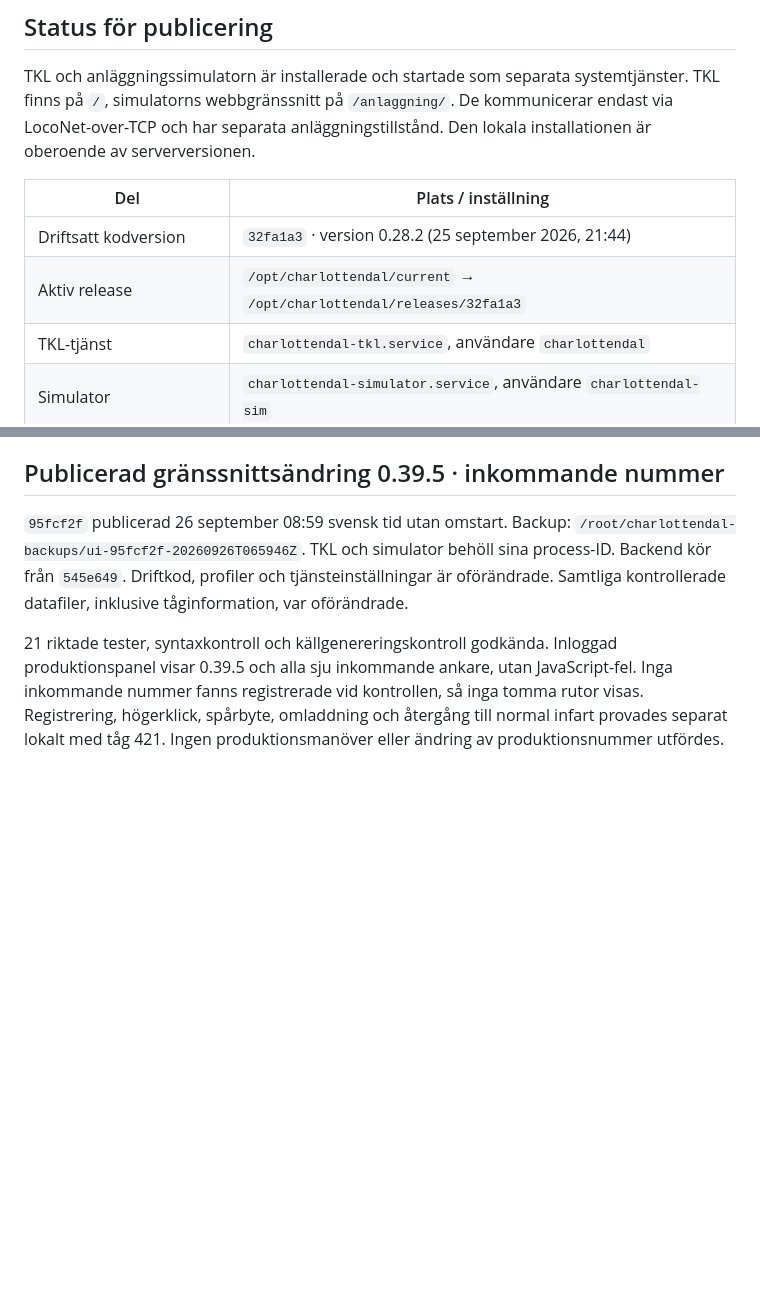
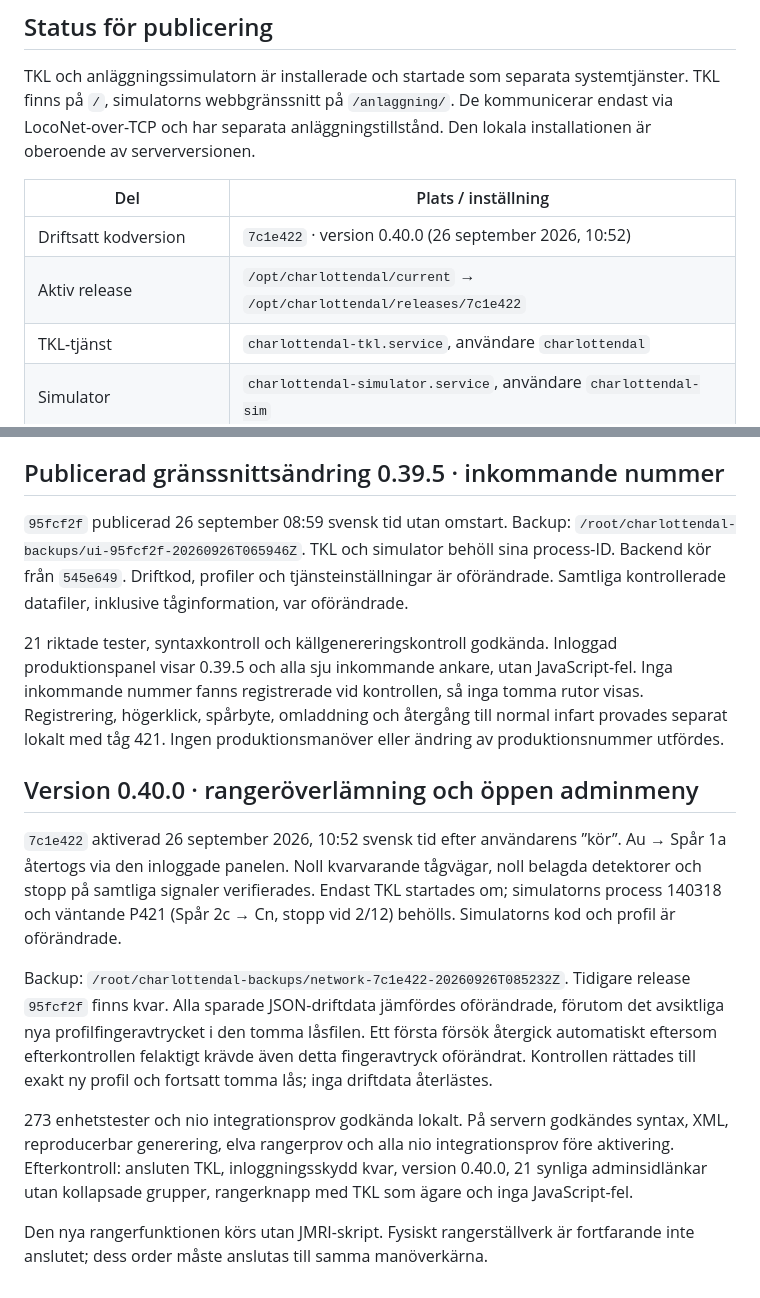
Before and after one commit to beahead-ab/cda-tkl, a Markdown page: docs/drift.md, 2 parts joined by grey strips. Rendered like a GitHub page; blank space fills up the shorter version.

```diff
--- a/docs/drift.md
+++ b/docs/drift.md
@@ -52,8 +52,8 @@ TKL och anläggningssimulatorn är installerade och startade som separata system
 
 | Del | Plats / inställning |
 |---|---|
-| Driftsatt kodversion | `32fa1a3` · version 0.28.2 (25 september 2026, 21:44) |
-| Aktiv release | `/opt/charlottendal/current` → `/opt/charlottendal/releases/32fa1a3` |
+| Driftsatt kodversion | `7c1e422` · version 0.40.0 (26 september 2026, 10:52) |
+| Aktiv release | `/opt/charlottendal/current` → `/opt/charlottendal/releases/7c1e422` |
 | TKL-tjänst | `charlottendal-tkl.service`, användare `charlottendal` |
 | Simulator | `charlottendal-simulator.service`, användare `charlottendal-sim` |
 | Automatisk start | Båda tjänsterna aktiverade vid serverstart och omstart efter processfel |
@@ -554,3 +554,27 @@ utan JavaScript-fel. Inga inkommande nummer fanns registrerade vid kontrollen,
 så inga tomma rutor visas. Registrering, högerklick, spårbyte, omladdning och
 återgång till normal infart provades separat lokalt med tåg 421.
 Ingen produktionsmanöver eller ändring av produktionsnummer utfördes.
+
+## Version 0.40.0 · rangeröverlämning och öppen adminmeny
+
+`7c1e422` aktiverad 26 september 2026, 10:52 svensk tid efter användarens
+”kör”. Au → Spår 1a återtogs via den inloggade panelen. Noll kvarvarande
+tågvägar, noll belagda detektorer och stopp på samtliga signaler verifierades.
+Endast TKL startades om; simulatorns process 140318 och väntande P421
+(Spår 2c → Cn, stopp vid 2/12) behölls. Simulatorns kod och profil är oförändrade.
+
+Backup: `/root/charlottendal-backups/network-7c1e422-20260926T085232Z`.
+Tidigare release `95fcf2f` finns kvar. Alla sparade JSON-driftdata jämfördes
+oförändrade, förutom det avsiktliga nya profilfingeravtrycket i den tomma
+låsfilen. Ett första försök återgick automatiskt eftersom efterkontrollen
+felaktigt krävde även detta fingeravtryck oförändrat. Kontrollen rättades
+till exakt ny profil och fortsatt tomma lås; inga driftdata återlästes.
+
+273 enhetstester och nio integrationsprov godkända lokalt. På servern
+godkändes syntax, XML, reproducerbar generering, elva rangerprov och alla
+nio integrationsprov före aktivering. Efterkontroll: ansluten TKL,
+inloggningsskydd kvar, version 0.40.0, 21 synliga adminsidlänkar utan
+kollapsade grupper, rangerknapp med TKL som ägare och inga JavaScript-fel.
+
+Den nya rangerfunktionen körs utan JMRI-skript. Fysiskt rangerställverk är
+fortfarande inte anslutet; dess order måste anslutas till samma manöverkärna.
```
Also changed, not shown: docs/arbetsjournal.md (+8 -0 lines), docs/rangerbangard-overlamning.md (+1 -1 lines).
